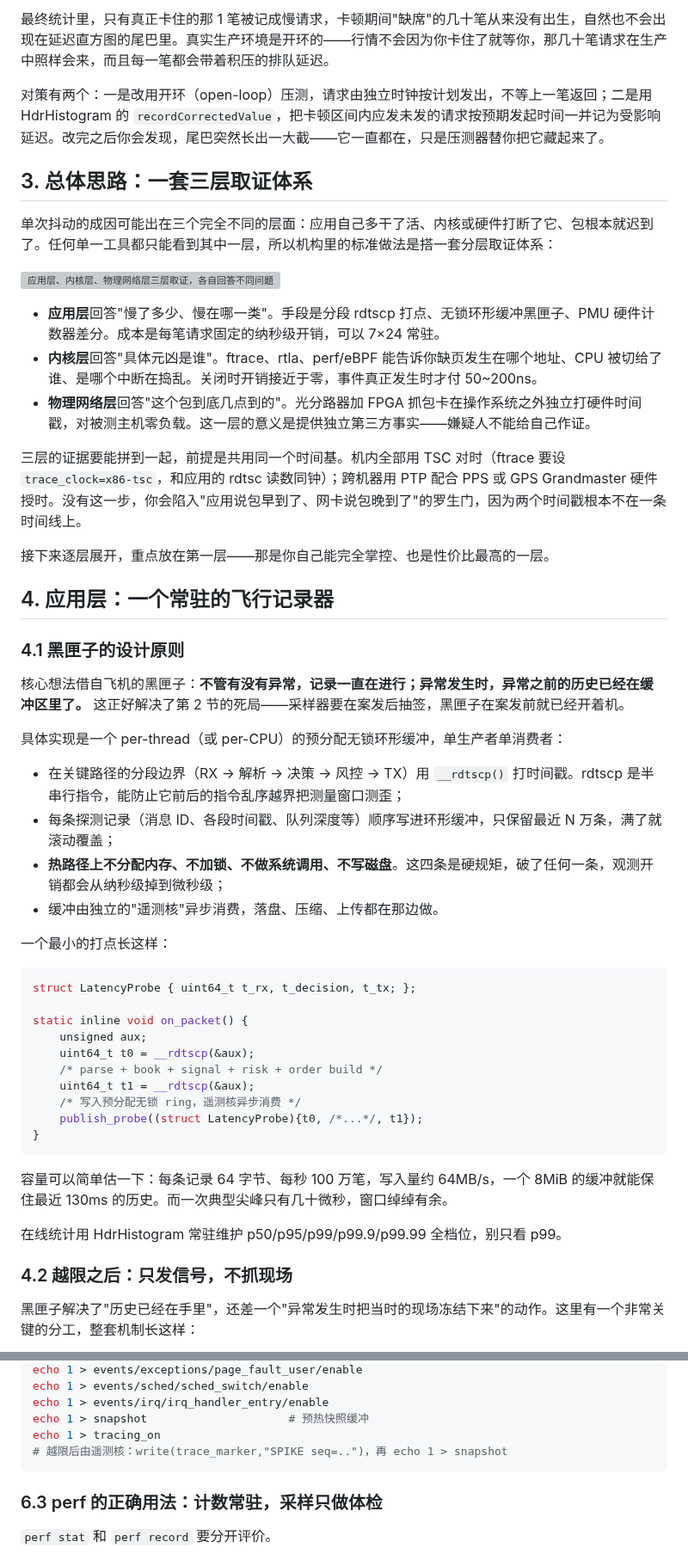
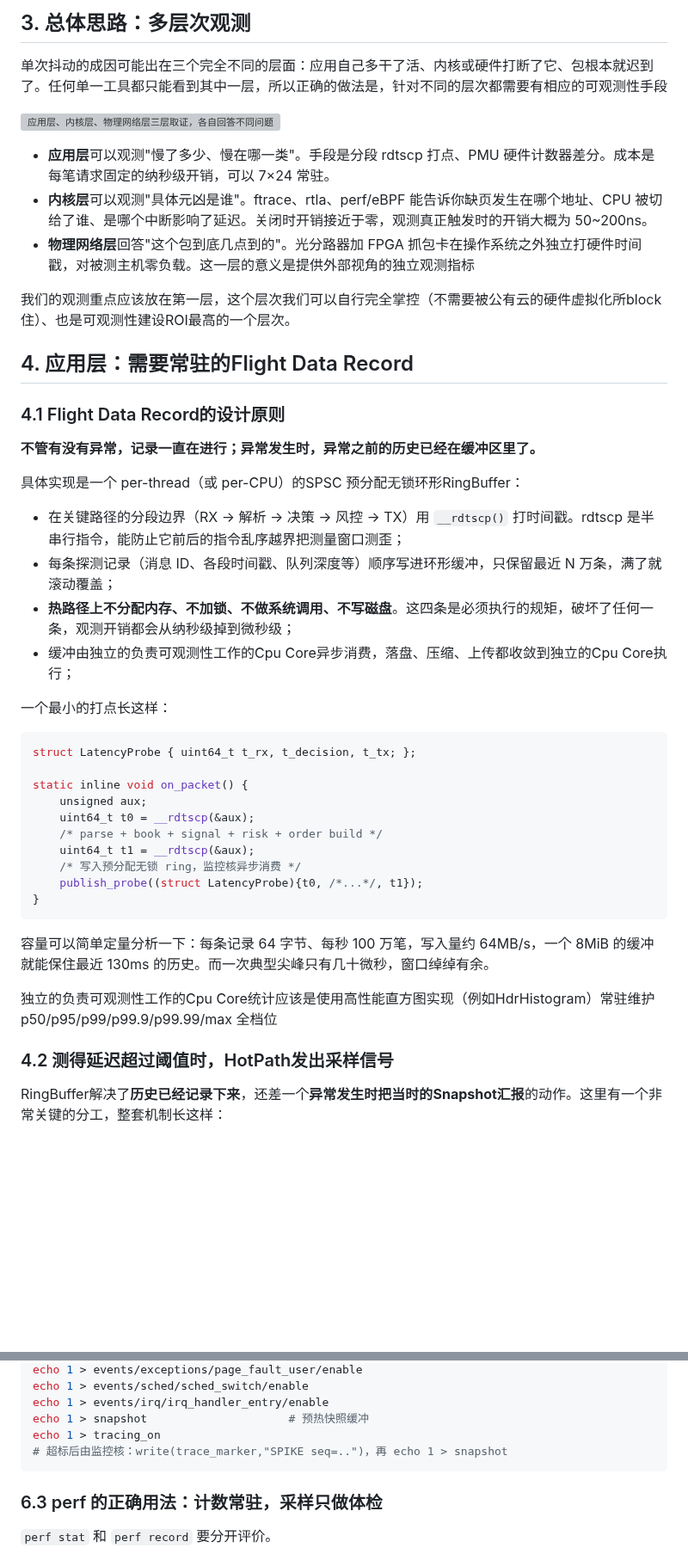
Before and after one commit to Obscurepawn/TradingSystemLearning, a Markdown page: hft/HFT_Engineering_10_出现概率万分之一的Jitter应该如何采样.md, 2 parts joined by grey strips. Shown at 86% size. Drawn GitHub-style; blank space fills up the shorter version; grey boxes are pictures that could not be loaded.

````diff
--- a/hft/HFT_Engineering_10_出现概率万分之一的Jitter应该如何采样.md
+++ b/hft/HFT_Engineering_10_出现概率万分之一的Jitter应该如何采样.md
@@ -48,34 +44,28 @@
 
-最终统计里，只有真正卡住的那 1 笔被记成慢请求，卡顿期间"缺席"的几十笔从来没有出生，自然也不会出现在延迟直方图的尾巴里。真实生产环境是开环的——行情不会因为你卡住了就等你，那几十笔请求在生产中照样会来，而且每一笔都会带着积压的排队延迟。
+## 3. 总体思路：多层次观测
 
-对策有两个：一是改用开环（open-loop）压测，请求由独立时钟按计划发出，不等上一笔返回；二是用 HdrHistogram 的 `recordCorrectedValue`，把卡顿区间内应发未发的请求按预期发起时间一并记为受影响延迟。改完之后你会发现，尾巴突然长出一大截——它一直都在，只是压测器替你把它藏起来了。
-
-## 3. 总体思路：一套三层取证体系
-
-单次抖动的成因可能出在三个完全不同的层面：应用自己多干了活、内核或硬件打断了它、包根本就迟到了。任何单一工具都只能看到其中一层，所以机构里的标准做法是搭一套分层取证体系：
+单次抖动的成因可能出在三个完全不同的层面：应用自己多干了活、内核或硬件打断了它、包根本就迟到了。任何单一工具都只能看到其中一层，所以正确的做法是，针对不同的层次都需要有相应的可观测性手段
 
 [![应用层、内核层、物理网络层三层取证，各自回答不同问题](https://raw.githubusercontent.com/Obscurepawn/TradingSystemLearning/main/hft/assets/hft-10/jitter-04-three-layer-forensics.png)](https://raw.githubusercontent.com/Obscurepawn/TradingSystemLearning/main/hft/assets/hft-10/jitter-04-three-layer-forensics.png)
 
-- **应用层**回答"慢了多少、慢在哪一类"。手段是分段 rdtscp 打点、无锁环形缓冲黑匣子、PMU 硬件计数器差分。成本是每笔请求固定的纳秒级开销，可以 7×24 常驻。
-- **内核层**回答"具体元凶是谁"。ftrace、rtla、perf/eBPF 能告诉你缺页发生在哪个地址、CPU 被切给了谁、是哪个中断在捣乱。关闭时开销接近于零，事件真正发生时才付 50~200ns。
-- **物理网络层**回答"这个包到底几点到的"。光分路器加 FPGA 抓包卡在操作系统之外独立打硬件时间戳，对被测主机零负载。这一层的意义是提供独立第三方事实——嫌疑人不能给自己作证。
+- **应用层**可以观测"慢了多少、慢在哪一类"。手段是分段 rdtscp 打点、PMU 硬件计数器差分。成本是每笔请求固定的纳秒级开销，可以 7×24 常驻。
+- **内核层**可以观测"具体元凶是谁"。ftrace、rtla、perf/eBPF 能告诉你缺页发生在哪个地址、CPU 被切给了谁、是哪个中断影响了延迟。关闭时开销接近于零，观测真正触发时的开销大概为 50~200ns。
+- **物理网络层**回答"这个包到底几点到的"。光分路器加 FPGA 抓包卡在操作系统之外独立打硬件时间戳，对被测主机零负载。这一层的意义是提供外部视角的独立观测指标
 
-三层的证据要能拼到一起，前提是共用同一个时间基。机内全部用 TSC 对时（ftrace 要设 `trace_clock=x86-tsc`，和应用的 rdtsc 读数同钟）；跨机器用 PTP 配合 PPS 或 GPS Grandmaster 硬件授时。没有这一步，你会陷入"应用说包早到了、网卡说包晚到了"的罗生门，因为两个时间戳根本不在一条时间线上。
+我们的观测重点应该放在第一层，这个层次我们可以自行完全掌控（不需要被公有云的硬件虚拟化所block住）、也是可观测性建设ROI最高的一个层次。
 
-接下来逐层展开，重点放在第一层——那是你自己能完全掌控、也是性价比最高的一层。
+## 4. 应用层：需要常驻的Flight Data Record
 
-## 4. 应用层：一个常驻的飞行记录器
+### 4.1 Flight Data Record的设计原则
 
-### 4.1 黑匣子的设计原则
+**不管有没有异常，记录一直在进行；异常发生时，异常之前的历史已经在缓冲区里了。**
 
-核心想法借自飞机的黑匣子：**不管有没有异常，记录一直在进行；异常发生时，异常之前的历史已经在缓冲区里了。** 这正好解决了第 2 节的死局——采样器要在案发后抽签，黑匣子在案发前就已经开着机。
-
-具体实现是一个 per-thread（或 per-CPU）的预分配无锁环形缓冲，单生产者单消费者：
+具体实现是一个 per-thread（或 per-CPU）的SPSC 预分配无锁环形RingBuffer：
 
 - 在关键路径的分段边界（RX → 解析 → 决策 → 风控 → TX）用 `__rdtscp()` 打时间戳。rdtscp 是半串行指令，能防止它前后的指令乱序越界把测量窗口测歪；
 - 每条探测记录（消息 ID、各段时间戳、队列深度等）顺序写进环形缓冲，只保留最近 N 万条，满了就滚动覆盖；
-- **热路径上不分配内存、不加锁、不做系统调用、不写磁盘**。这四条是硬规矩，破了任何一条，观测开销都会从纳秒级掉到微秒级；
-- 缓冲由独立的"遥测核"异步消费，落盘、压缩、上传都在那边做。
+- **热路径上不分配内存、不加锁、不做系统调用、不写磁盘**。这四条是必须执行的规矩，破坏了任何一条，观测开销都会从纳秒级掉到微秒级；
+- 缓冲由独立的负责可观测性工作的Cpu Core异步消费，落盘、压缩、上传都收敛到独立的Cpu Core执行；
 
 一个最小的打点长这样：
 
@@ -87,16 +77,16 @@ static inline void on_packet() {
     uint64_t t0 = __rdtscp(&aux);
     /* parse + book + signal + risk + order build */
     uint64_t t1 = __rdtscp(&aux);
-    /* 写入预分配无锁 ring，遥测核异步消费 */
+    /* 写入预分配无锁 ring，监控核异步消费 */
     publish_probe((struct LatencyProbe){t0, /*...*/, t1});
 }
 ```
 
-容量可以简单估一下：每条记录 64 字节、每秒 100 万笔，写入量约 64MB/s，一个 8MiB 的缓冲就能保住最近 130ms 的历史。而一次典型尖峰只有几十微秒，窗口绰绰有余。
+容量可以简单定量分析一下：每条记录 64 字节、每秒 100 万笔，写入量约 64MB/s，一个 8MiB 的缓冲就能保住最近 130ms 的历史。而一次典型尖峰只有几十微秒，窗口绰绰有余。
 
-在线统计用 HdrHistogram 常驻维护 p50/p95/p99/p99.9/p99.99 全档位，别只看 p99。
+独立的负责可观测性工作的Cpu Core统计应该是使用高性能直方图实现（例如HdrHistogram）常驻维护 p50/p95/p99/p99.9/p99.99/max 全档位
 
-### 4.2 越限之后：只发信号，不抓现场
+### 4.2 测得延迟超过阈值时，HotPath发出采样信号
 
-黑匣子解决了"历史已经在手里"，还差一个"异常发生时把当时的现场冻结下来"的动作。这里有一个非常关键的分工，整套机制长这样：
+RingBuffer解决了**历史已经记录下来**，还差一个**异常发生时把当时的Snapshot汇报**的动作。这里有一个非常关键的分工，整套机制长这样：
 
@@ -246,7 +224,7 @@ echo 1 > events/sched/sched_switch/enable
 echo 1 > events/irq/irq_handler_entry/enable
 echo 1 > snapshot                     # 预热快照缓冲
 echo 1 > tracing_on
-# 越限后由遥测核：write(trace_marker,"SPIKE seq=..")，再 echo 1 > snapshot
+# 超标后由监控核：write(trace_marker,"SPIKE seq=..")，再 echo 1 > snapshot
 ```
 
 ### 6.3 perf 的正确用法：计数常驻，采样只做体检
````
Also changed, not shown: other parts of hft/HFT_Engineering_10_出现概率万分之一的Jitter应该如何采样.md (+22 -38 lines), hft/assets/hft-10/jitter-05-flight-recorder.png, hft/assets/hft-10/jitter-06-head-of-line-blocking.png, 3 other files.
